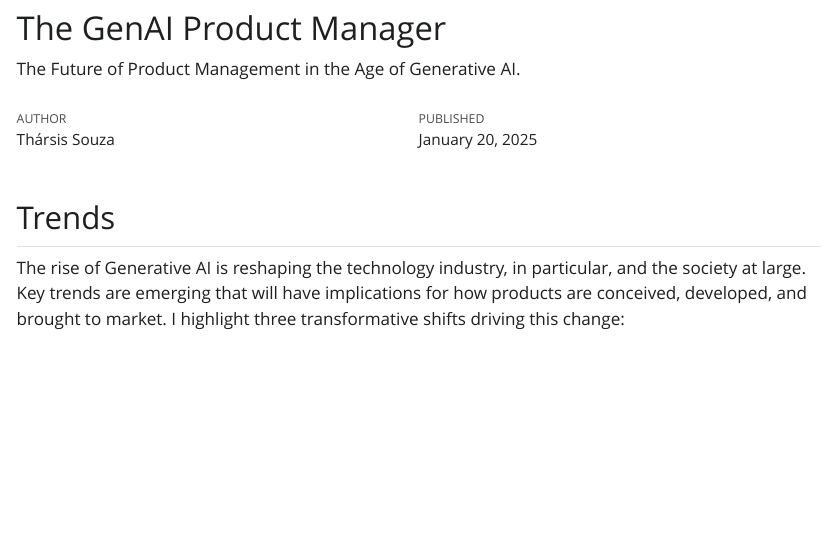
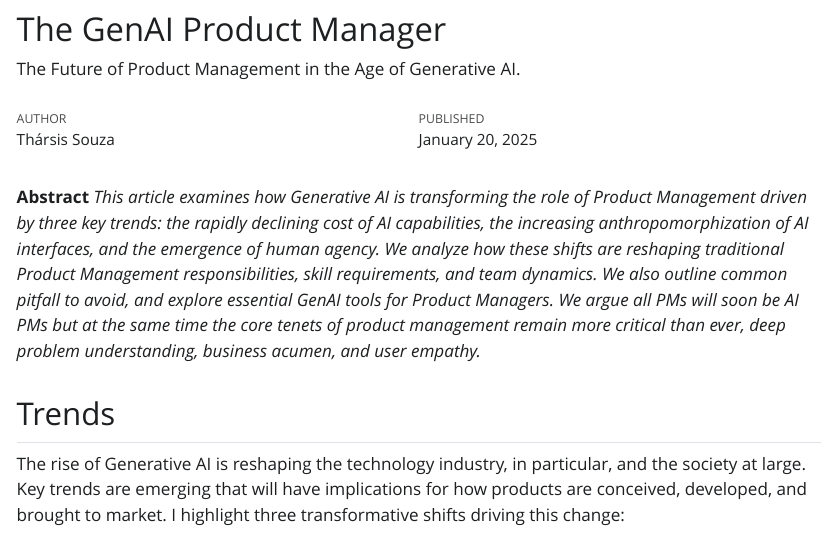
Before and after one commit to souzatharsis/writing, a Quarto document (aipm/index.qmd): the page in a window 1100 px wide, from 350 px down before the commit and from 380 px down after it, so that both start at the same text. The pictures show the output file aipm/index.html that the author committed with the source, opened offline; Quarto's library style sheets are replaced by a plain one without menus.

Commit message:
add Abstract

```diff
--- a/aipm/index.qmd
+++ b/aipm/index.qmd
@@ -26,6 +26,8 @@ format:
     toc-expand: 2
     toc-location: left
 ---
+
+**Abstract** *This article examines how Generative AI is transforming the role of Product Management driven by three key trends: the rapidly declining cost of AI capabilities, the increasing anthropomorphization of AI interfaces, and the emergence of human agency. We analyze how these shifts are reshaping traditional Product Management responsibilities, skill requirements, and team dynamics. We also outline common pitfalls to avoid, and explore essential GenAI tools for Product Managers. We argue all PMs will soon be AI PMs but at the same time the core tenets of product management remain more critical than ever, namely, deep problem understanding, business acumen, and user empathy.*
 
 ## Trends
 
```
Also changed, not shown: aipm/index.html.
